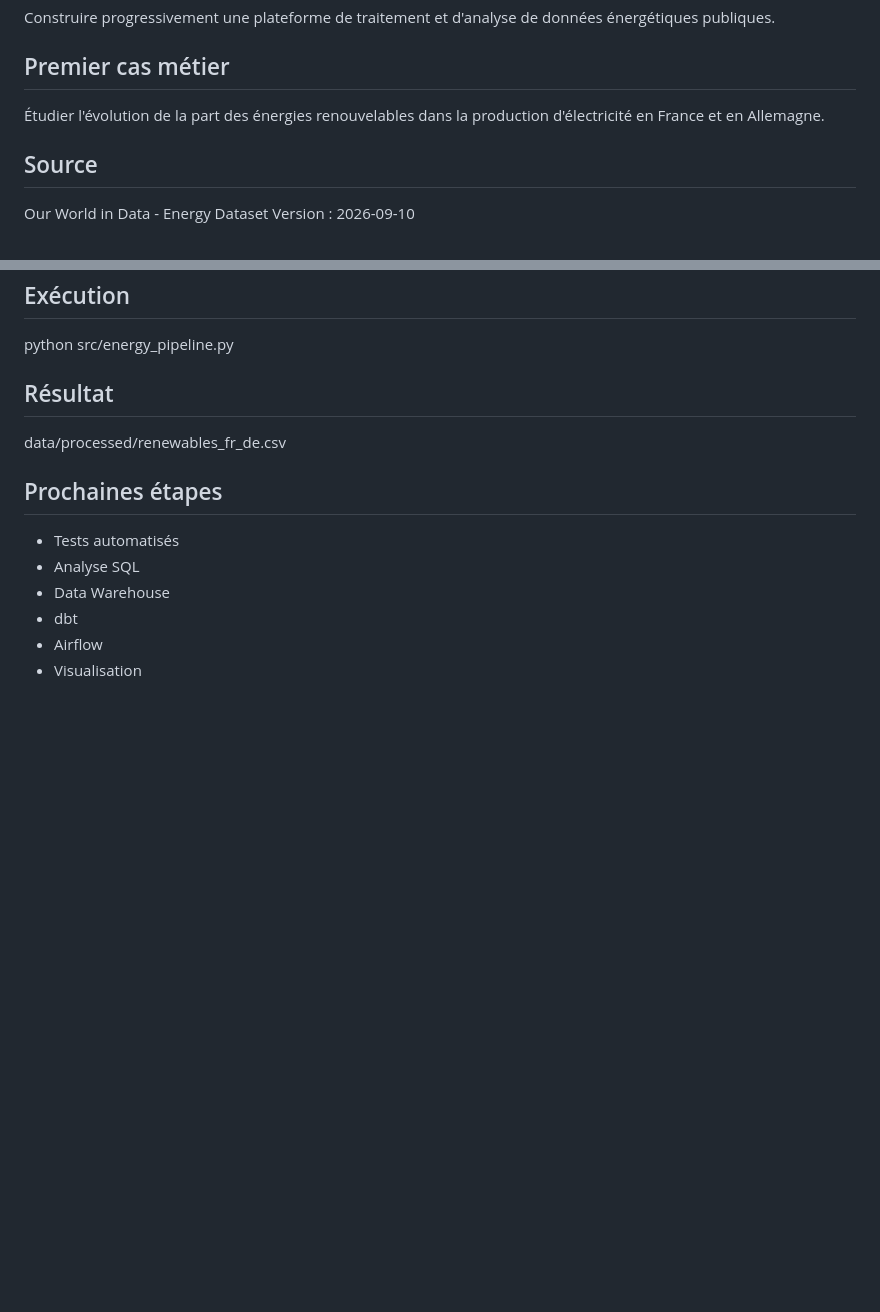
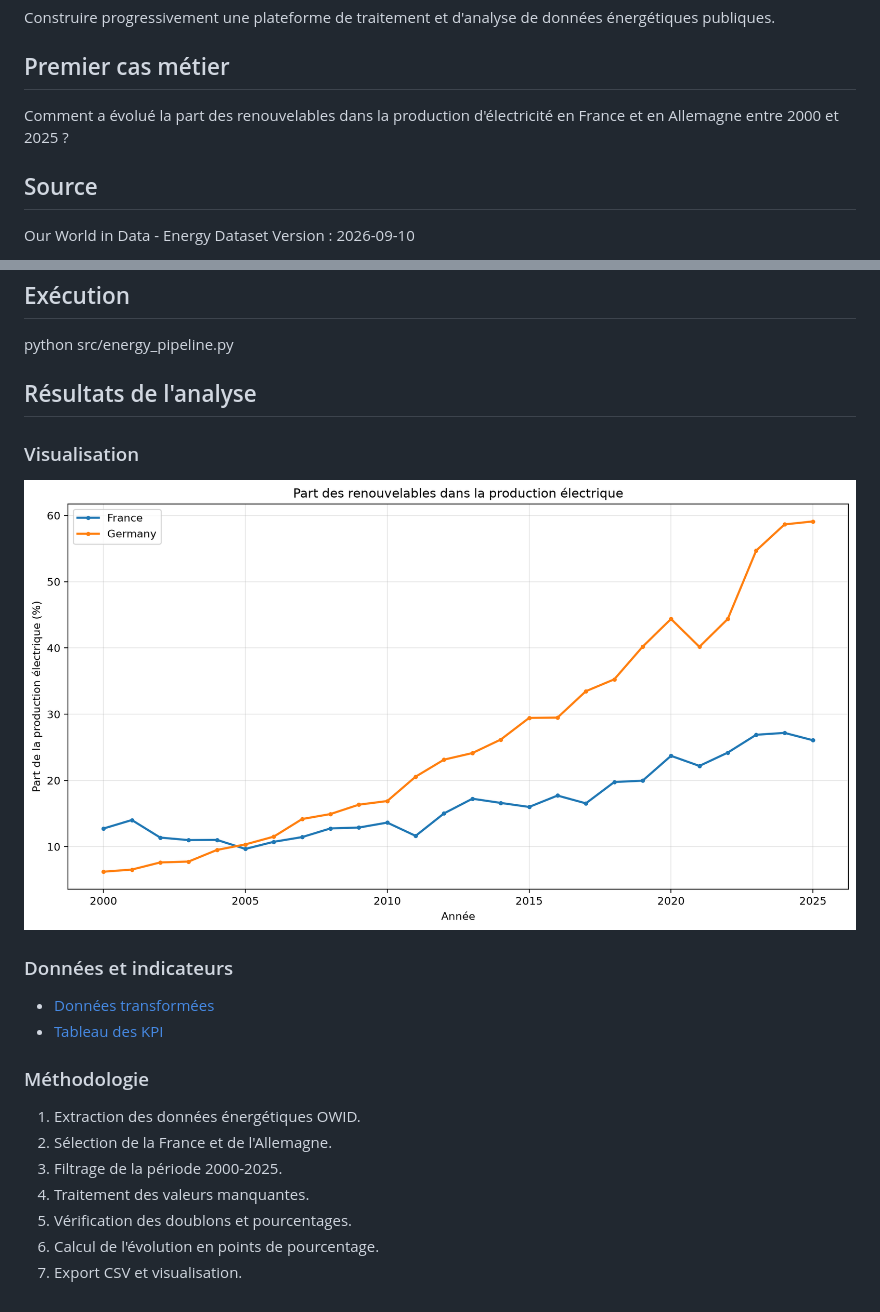
Before and after one commit to YoussefDAJ/data-engineering-lab, a Markdown page: README.md, 2 parts joined by grey strips. Rendered like a GitHub page; pictures changed too: reports/figures/evolution_renouvelables.png (added); blank space fills up the shorter version.

```diff
--- a/README.md
+++ b/README.md
@@ -7,8 +7,9 @@ et d'analyse de données énergétiques publiques.
 
 ## Premier cas métier
 
-Étudier l'évolution de la part des énergies renouvelables
-dans la production d'électricité en France et en Allemagne.
+Comment a évolué la part des renouvelables
+dans la production d'électricité en France
+et en Allemagne entre 2000 et 2025 ?
 
 ## Source
 
@@ -43,15 +44,23 @@ depuis l'URL de la version 2026-09-10 indiquée ci-dessus.
 
 python src/energy_pipeline.py
 
-## Résultat
+## Résultats de l'analyse
 
-data/processed/renewables_fr_de.csv
+### Visualisation
 
-## Prochaines étapes
+![Évolution des renouvelables en France et Allemagne](reports/figures/evolution_renouvelables.png)
 
-- Tests automatisés
-- Analyse SQL
-- Data Warehouse
-- dbt
-- Airflow
-- Visualisation
+### Données et indicateurs
+
+- [Données transformées](data/processed/renewables_fr_de.csv)
+- [Tableau des KPI](reports/kpi_summary.csv)
+
+### Méthodologie
+
+1. Extraction des données énergétiques OWID.
+2. Sélection de la France et de l'Allemagne.
+3. Filtrage de la période 2000-2025.
+4. Traitement des valeurs manquantes.
+5. Vérification des doublons et pourcentages.
+6. Calcul de l'évolution en points de pourcentage.
+7. Export CSV et visualisation.
```
Also changed, not shown: 5 other files.
